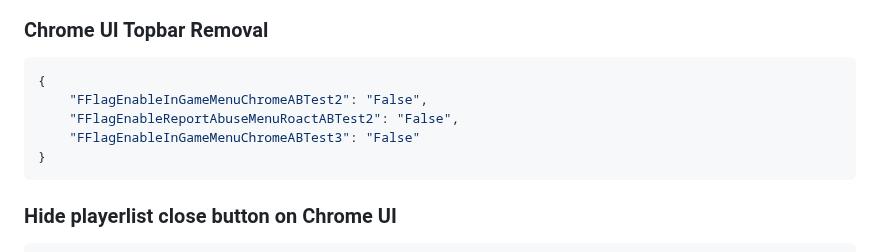
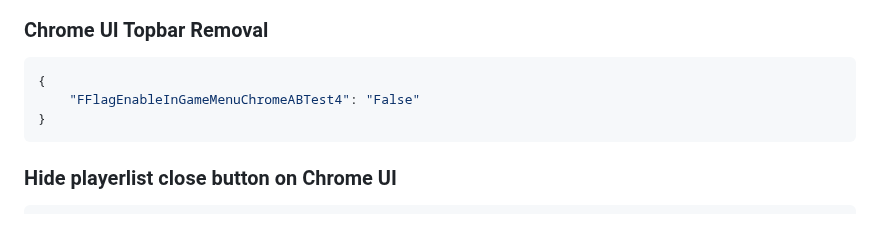
Before and after one commit to virtualflags/archive, a Markdown page: Fast Flags/User Interface.md, the part around the change. Drawn GitHub-style; blank space fills up the shorter version.

````diff
--- a/Fast Flags/User Interface.md
+++ b/Fast Flags/User Interface.md
@@ -417,9 +417,7 @@ order: -5
 ### Chrome UI Topbar Removal
 ```json
 {
-    "FFlagEnableInGameMenuChromeABTest2": "False",
-    "FFlagEnableReportAbuseMenuRoactABTest2": "False",
-    "FFlagEnableInGameMenuChromeABTest3": "False"
+    "FFlagEnableInGameMenuChromeABTest4": "False"
 }
 ```
 ### Hide playerlist close button on Chrome UI
````
